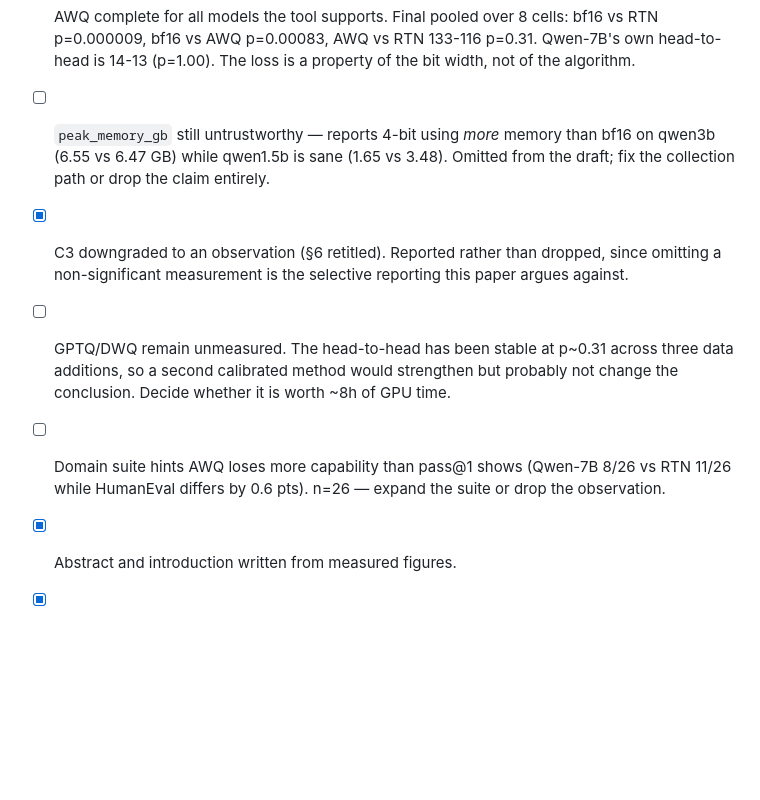
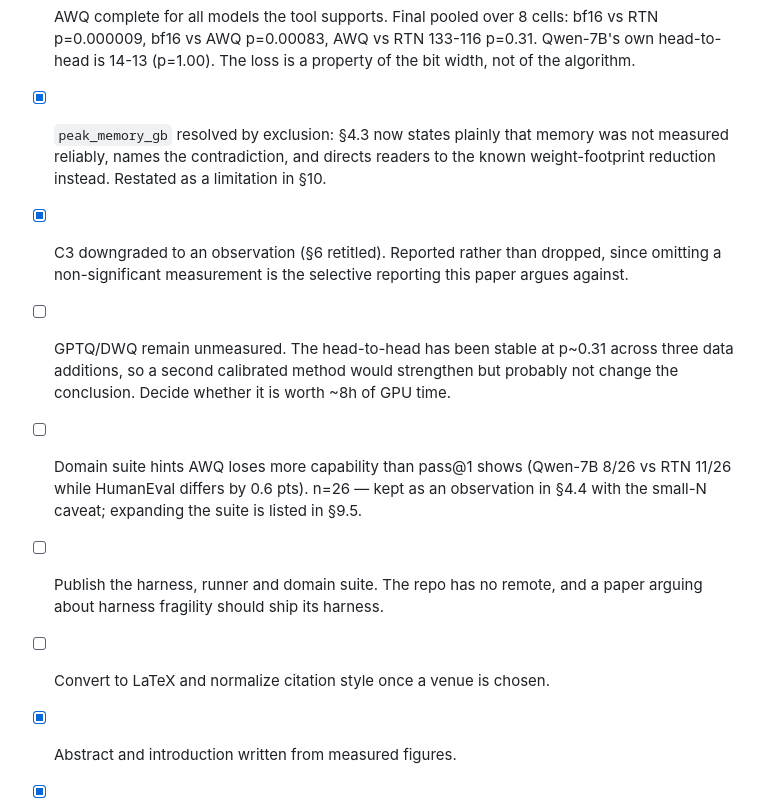
Before and after one commit to american-code/ResearchPapers, a Markdown page: papers/mlx-quantization/outline.md, the part around the change. GitHub-like rendering; blank space fills up the shorter version.

```diff
--- a/papers/mlx-quantization/outline.md
+++ b/papers/mlx-quantization/outline.md
@@ -80,9 +80,9 @@ Three facts, each verified during this work rather than assumed:
       bf16 vs RTN p=0.000009, bf16 vs AWQ p=0.00083, AWQ vs RTN 133-116 p=0.31.
       Qwen-7B's own head-to-head is 14-13 (p=1.00). The loss is a property of the
       bit width, not of the algorithm.
-- [ ] `peak_memory_gb` still untrustworthy — reports 4-bit using *more* memory than
-      bf16 on qwen3b (6.55 vs 6.47 GB) while qwen1.5b is sane (1.65 vs 3.48). Omitted
-      from the draft; fix the collection path or drop the claim entirely.
+- [x] `peak_memory_gb` resolved by exclusion: §4.3 now states plainly that memory was
+      not measured reliably, names the contradiction, and directs readers to the
+      known weight-footprint reduction instead. Restated as a limitation in §10.
 - [x] C3 downgraded to an observation (§6 retitled). Reported rather than dropped,
       since omitting a non-significant measurement is the selective reporting this
       paper argues against.
@@ -90,8 +90,11 @@ Three facts, each verified during this work rather than assumed:
       three data additions, so a second calibrated method would strengthen but
       probably not change the conclusion. Decide whether it is worth ~8h of GPU time.
 - [ ] Domain suite hints AWQ loses more capability than pass@1 shows (Qwen-7B 8/26 vs
-      RTN 11/26 while HumanEval differs by 0.6 pts). n=26 — expand the suite or drop
-      the observation.
+      RTN 11/26 while HumanEval differs by 0.6 pts). n=26 — kept as an observation in
+      §4.4 with the small-N caveat; expanding the suite is listed in §9.5.
+- [ ] Publish the harness, runner and domain suite. The repo has no remote, and a
+      paper arguing about harness fragility should ship its harness.
+- [ ] Convert to LaTeX and normalize citation style once a venue is chosen.
 - [x] Abstract and introduction written from measured figures.
 - [x] Related work and discussion written.
 - [x] References written: 26 entries with persistent identifiers, grouped by theme.
```
Also changed, not shown: papers/mlx-quantization/full-draft-v1.md (+61 -23 lines).
